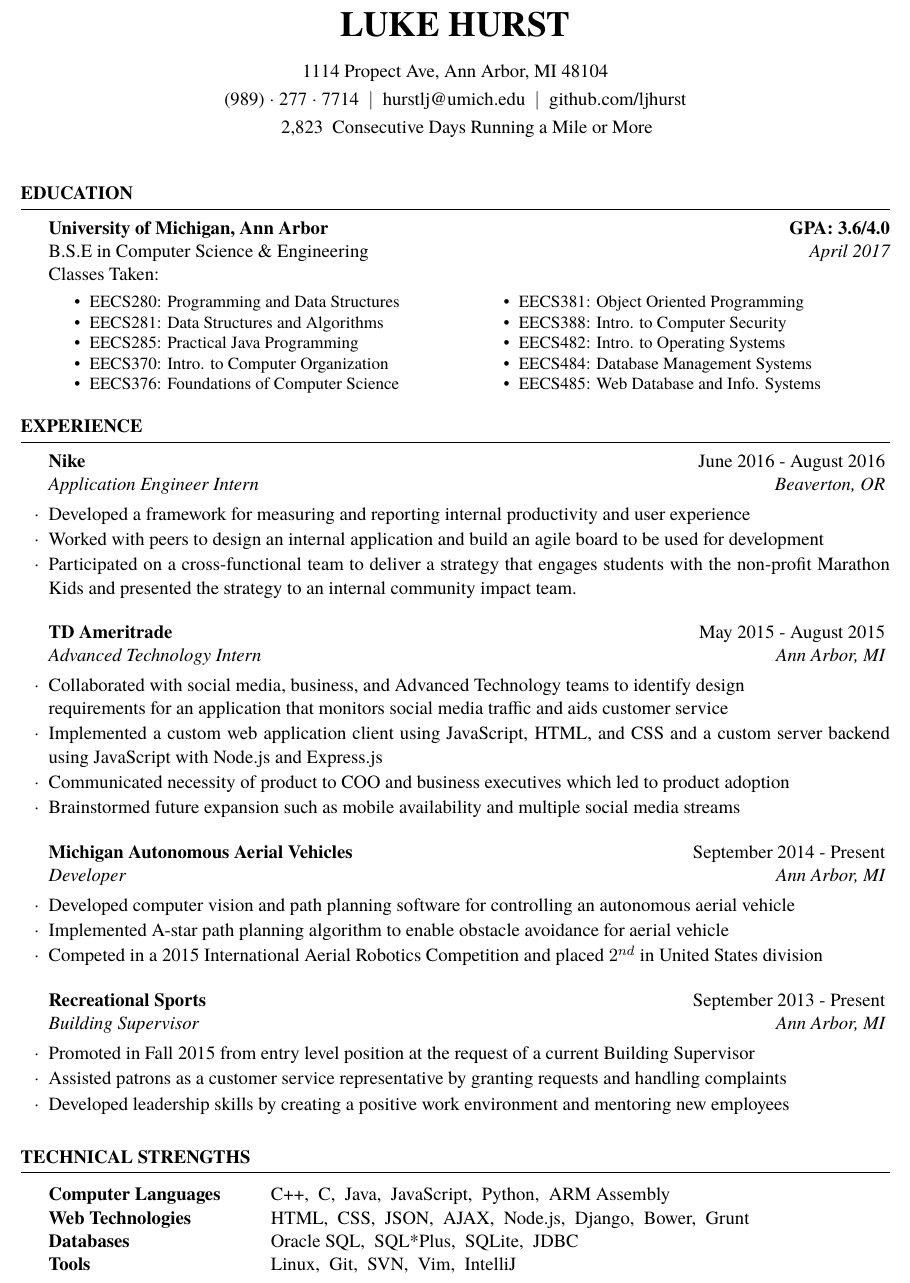
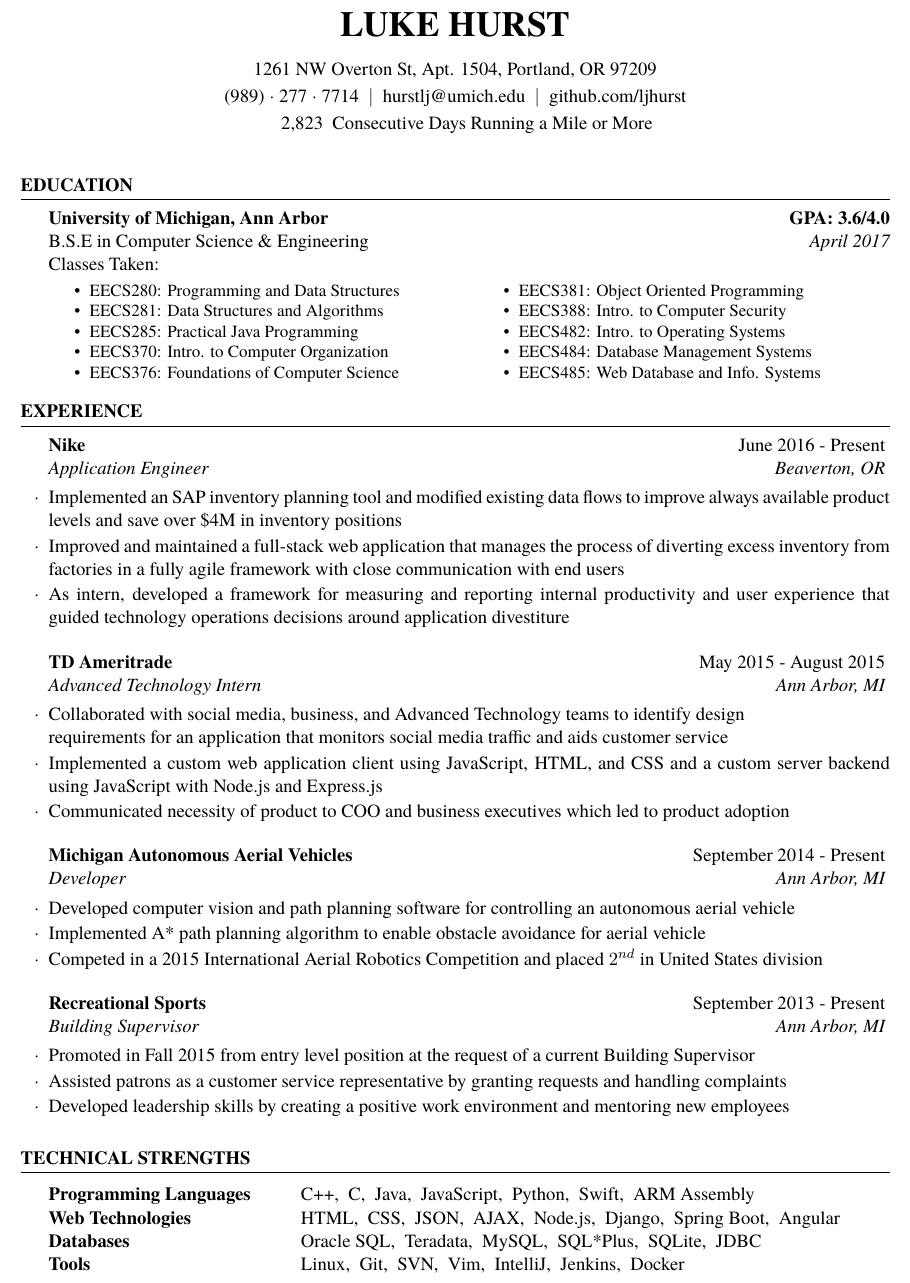
Before and after one commit to ljhurst/infrastructure, a LaTeX CV (resumes/resume.tex): part of the page, cut so that both start at the same text. Compiled offline with XeLaTeX; a missing font is replaced by an installed copy or a similar font.

Commit message:
Add experience from Nike Technology Rotation 1

```diff
--- a/resumes/resume.tex
+++ b/resumes/resume.tex
@@ -70,7 +70,7 @@
 \address{\difftoday{\the\year}{\the\month}{\the\day} Consecutive Days Running a Mile or More}
 
 % Your address
-\address{1114 Propect Ave, Ann Arbor, MI 48104}
+\address{1261 NW Overton St, Apt. 1504, Portland, OR 97209}
 
 \begin{document}
 
@@ -115,16 +115,17 @@ Classes Taken:
 \begin{rSection}{Experience}
 
 \begin{rSubsection}{Nike}
-                   {June 2016 - August 2016}
-                   {Application Engineer Intern}
+                   {June 2016 - Present}
+                   {Application Engineer}
                    {Beaverton, OR}
-    \item Developed a framework for measuring and
-          reporting internal productivity and user experience
-    \item Worked with peers to design an internal application and
-          build an agile board to be used for development
-    \item Participated on a cross-functional team to deliver a strategy that
-          engages students with the non-profit Marathon Kids and presented the
-          strategy to an internal community impact team.
+    \item Implemented an SAP inventory planning tool and modified existing data flows
+          to improve always available product levels and save over \$4M in inventory positions
+    \item Improved and maintained a full-stack web application that manages the process of
+          diverting excess inventory from factories in a fully agile framework with close
+          communication with end users
+    \item As intern, developed a framework for measuring and reporting internal productivity
+          and user experience that guided technology operations decisions around application
+          divestiture
 \end{rSubsection}
 
 \begin{rSubsection}{TD Ameritrade}
@@ -139,8 +140,6 @@ Classes Taken:
           Express.js
     \item Communicated necessity of product to COO and business executives which
           led to product adoption
-    \item Brainstormed future expansion such as mobile availability and multiple
-          social media streams
 \end{rSubsection}
 
 %------------------------------------------------
@@ -151,7 +150,7 @@ Classes Taken:
                    {Ann Arbor, MI}
     \item Developed computer vision and path planning software for controlling
           an autonomous aerial vehicle
-    \item Implemented A-star path planning algorithm to enable obstacle
+    \item Implemented A* path planning algorithm to enable obstacle
           avoidance for aerial vehicle
     \item Competed in a 2015 International Aerial Robotics Competition and
           placed $2^{nd}$ in United States division
@@ -180,12 +179,12 @@ Classes Taken:
 \begin{rSection}{Technical Strengths}
 
 \begin{tabular}{ @{} >{\bfseries}l @{\hspace{6ex}} l }
-Computer Languages & C++,\enspace C,\enspace Java,\enspace JavaScript,\enspace
-                     Python,\enspace ARM Assembly \\
+Programming Languages & C++,\enspace C,\enspace Java,\enspace JavaScript,\enspace
+                     Python,\enspace Swift,\enspace ARM Assembly \\
 Web Technologies & HTML,\enspace CSS,\enspace JSON,\enspace AJAX,\enspace
-                   Node.js,\enspace Django,\enspace Bower,\enspace Grunt \\
-Databases & Oracle SQL,\enspace SQL*Plus,\enspace SQLite,\enspace JDBC \\
-Tools & Linux,\enspace Git,\enspace SVN,\enspace Vim,\enspace IntelliJ
+                   Node.js,\enspace Django,\enspace Spring Boot,\enspace Angular \\
+Databases & Oracle SQL,\enspace Teradata,\enspace MySQL,\enspace SQL*Plus,\enspace SQLite,\enspace JDBC \\
+Tools & Linux,\enspace Git,\enspace SVN,\enspace Vim,\enspace IntelliJ,\enspace Jenkins,\enspace Docker
 \end{tabular}
 
 \end{rSection}
```
